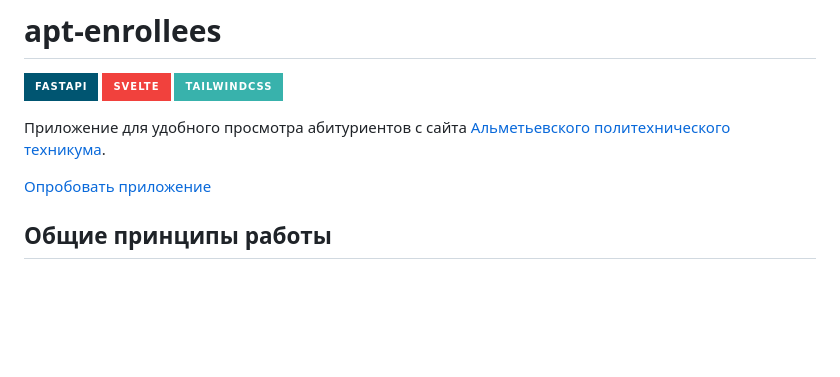
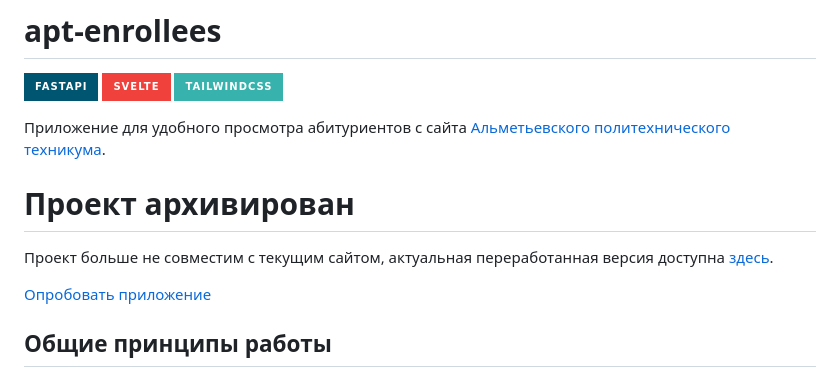
Before and after one commit to mrtstg/apt-enrollees, a Markdown page: README.md, the part around the change. Rendered like a GitHub page; badges without logos; blank space fills up the shorter version.

```diff
--- a/README.md
+++ b/README.md
@@ -3,6 +3,10 @@
 [![FastAPI](https://img.shields.io/badge/FastAPI-005571?style=for-the-badge&logo=fastapi)](https://fastapi.tiangolo.com/) [![Svelte](https://img.shields.io/badge/svelte-%23f1413d.svg?style=for-the-badge&logo=svelte&logoColor=white)](https://svelte.dev/) [![TailwindCSS](https://img.shields.io/badge/tailwindcss-%2338B2AC.svg?style=for-the-badge&logo=tailwind-css&logoColor=white)](https://tailwindcss.com/)
 
 Приложение для удобного просмотра абитуриентов с сайта [Альметьевского политехнического техникума](https://almetpt.ru).
+
+# Проект архивирован
+
+Проект больше не совместим с текущим сайтом, актуальная переработанная версия доступна [здесь](https://github.com/mrtstg/apt-tracker).
 
 [Опробовать приложение](https://almetpt.mrtstg.ru)
 
```
